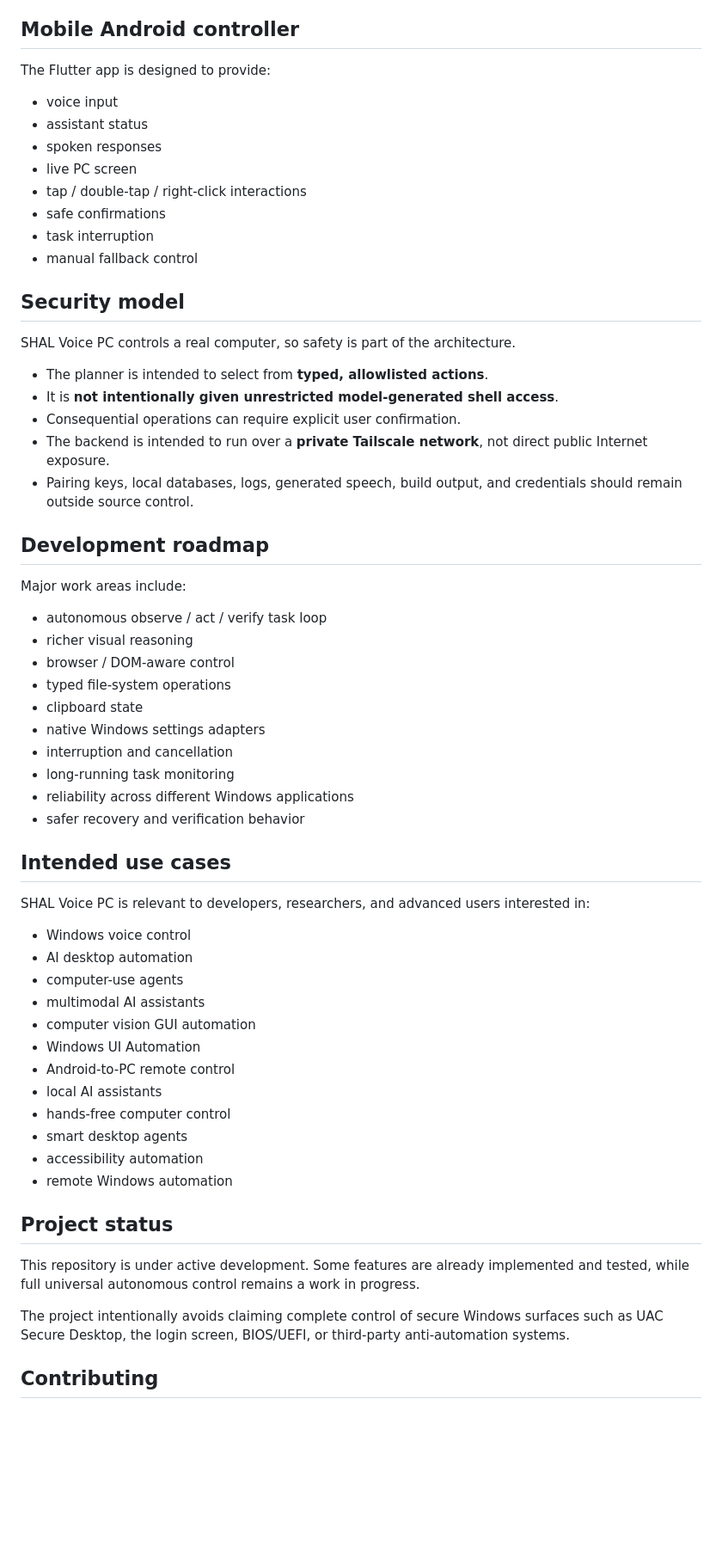
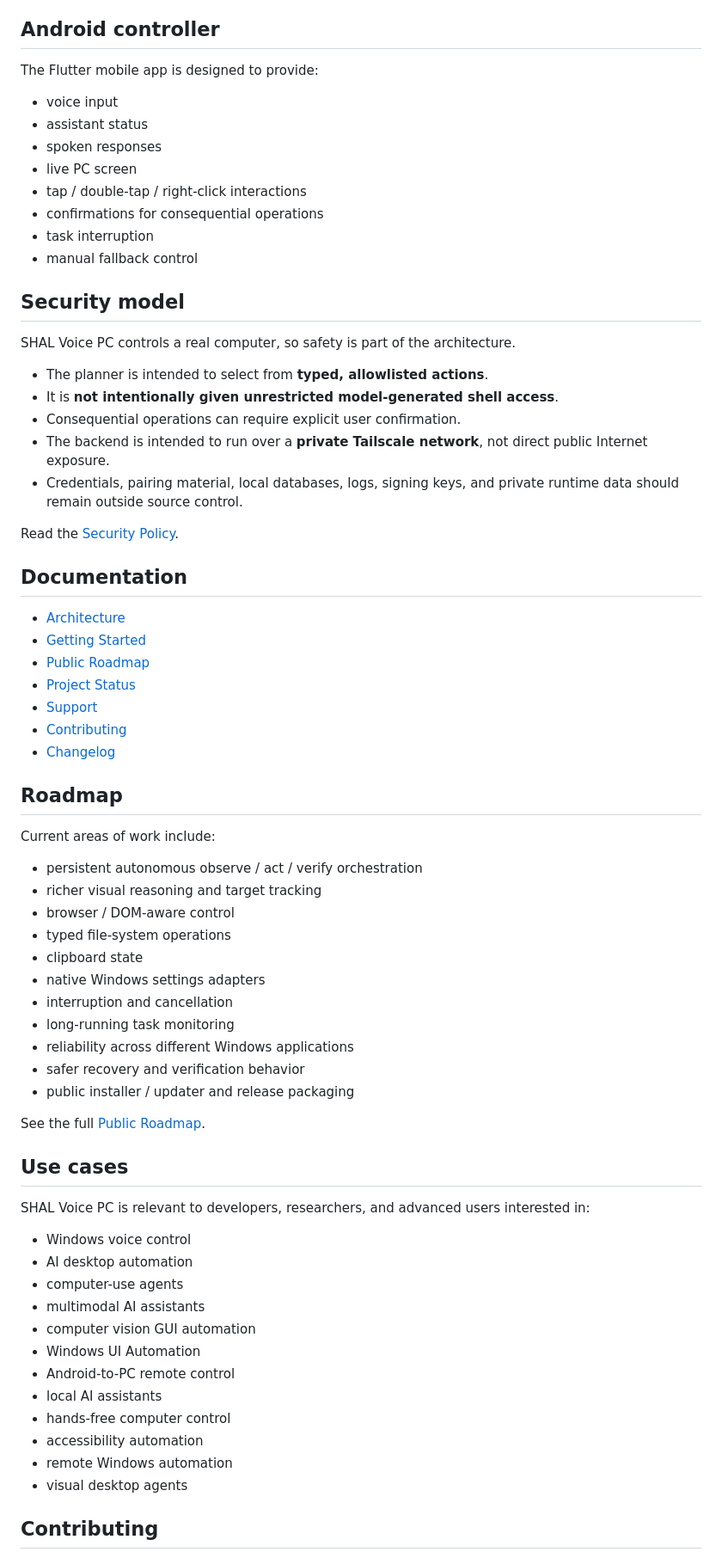
Before and after one commit to inshalstratrum/SHAL-Voice-PC, a Markdown page: README.md, the part around one of its changes. Shown at 86% size. GitHub-like rendering; blank space fills up the shorter version.

Commit message:
Improve README navigation, architecture, SEO, and project transparency

```diff
--- a/README.md
+++ b/README.md
@@ -110,16 +133,16 @@ The structured UIA layer supports:
 - Control-state reading
 - Element bounds for screen correlation
 
-## Mobile Android controller
+## Android controller
 
-The Flutter app is designed to provide:
+The Flutter mobile app is designed to provide:
 
 - voice input
 - assistant status
 - spoken responses
 - live PC screen
 - tap / double-tap / right-click interactions
-- safe confirmations
+- confirmations for consequential operations
 - task interruption
 - manual fallback control
 
@@ -131,14 +154,26 @@ SHAL Voice PC controls a real computer, so safety is part of the architecture.
 - It is **not intentionally given unrestricted model-generated shell access**.
 - Consequential operations can require explicit user confirmation.
 - The backend is intended to run over a **private Tailscale network**, not direct public Internet exposure.
-- Pairing keys, local databases, logs, generated speech, build output, and credentials should remain outside source control.
+- Credentials, pairing material, local databases, logs, signing keys, and private runtime data should remain outside source control.
 
-## Development roadmap
+Read the [Security Policy](SECURITY.md).
 
-Major work areas include:
+## Documentation
 
-- autonomous observe / act / verify task loop
-- richer visual reasoning
+- [Architecture](docs/ARCHITECTURE.md)
+- [Getting Started](docs/GETTING-STARTED.md)
+- [Public Roadmap](docs/ROADMAP.md)
+- [Project Status](docs/PROJECT-STATUS.md)
+- [Support](SUPPORT.md)
+- [Contributing](CONTRIBUTING.md)
+- [Changelog](CHANGELOG.md)
+
+## Roadmap
+
+Current areas of work include:
+
+- persistent autonomous observe / act / verify orchestration
+- richer visual reasoning and target tracking
 - browser / DOM-aware control
 - typed file-system operations
 - clipboard state
@@ -147,8 +182,11 @@ Major work areas include:
 - long-running task monitoring
 - reliability across different Windows applications
 - safer recovery and verification behavior
+- public installer / updater and release packaging
 
-## Intended use cases
+See the full [Public Roadmap](docs/ROADMAP.md).
+
+## Use cases
 
 SHAL Voice PC is relevant to developers, researchers, and advanced users interested in:
 
@@ -161,15 +199,9 @@ SHAL Voice PC is relevant to developers, researchers, and advanced users interes
 - Android-to-PC remote control
 - local AI assistants
 - hands-free computer control
-- smart desktop agents
 - accessibility automation
 - remote Windows automation
-
-## Project status
-
-This repository is under active development. Some features are already implemented and tested, while full universal autonomous control remains a work in progress.
-
-The project intentionally avoids claiming complete control of secure Windows surfaces such as UAC Secure Desktop, the login screen, BIOS/UEFI, or third-party anti-automation systems.
+- visual desktop agents
 
 ## Contributing
 
```
Also changed, not shown: other parts of README.md (+46 -17 lines).
